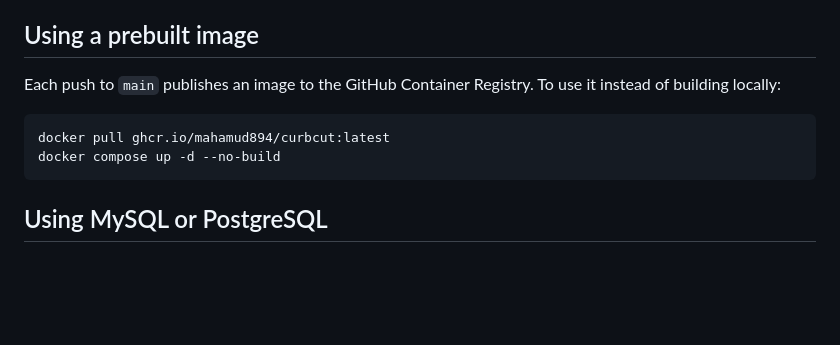
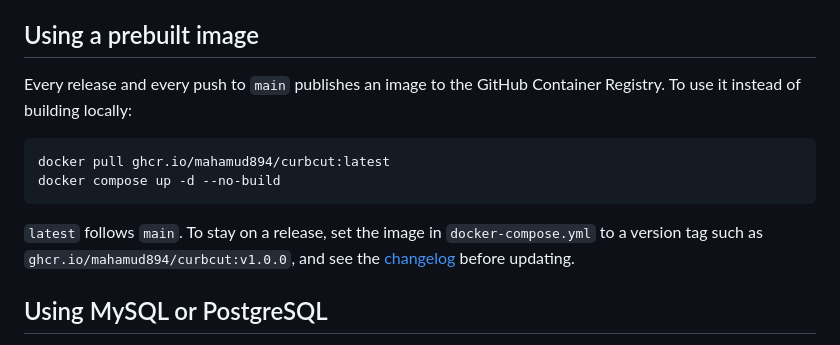
Before and after one commit to mahamud894/curbcut, a Markdown page: docs/docker.md, the part around the change. Drawn GitHub-style; blank space fills up the shorter version.

````diff
--- a/docs/docker.md
+++ b/docs/docker.md
@@ -126,12 +126,14 @@ Only do this if you trust everyone who can sign in.
 
 ## Using a prebuilt image
 
-Each push to `main` publishes an image to the GitHub Container Registry. To use it instead of building locally:
+Every release and every push to `main` publishes an image to the GitHub Container Registry. To use it instead of building locally:
 
 ```bash
 docker pull ghcr.io/mahamud894/curbcut:latest
 docker compose up -d --no-build
 ```
+
+`latest` follows `main`. To stay on a release, set the image in `docker-compose.yml` to a version tag such as `ghcr.io/mahamud894/curbcut:v1.0.0`, and see the [changelog](../CHANGELOG.md) before updating.
 
 ## Using MySQL or PostgreSQL
 
````
Also changed, not shown: CHANGELOG.md (added, +43 -0 lines), README.md (+8 -1 lines), docs/github-action.md (+3 -1 lines), docs/screenshots/api-tokens.png (added), docs/screenshots/languages.png (added), 3 other files.
